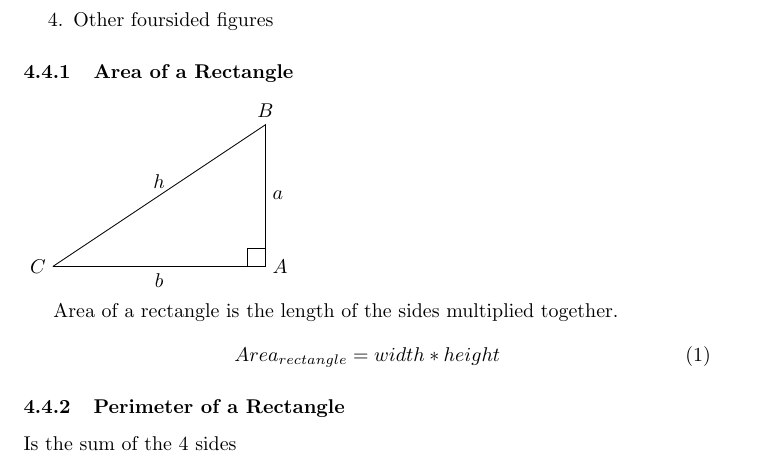
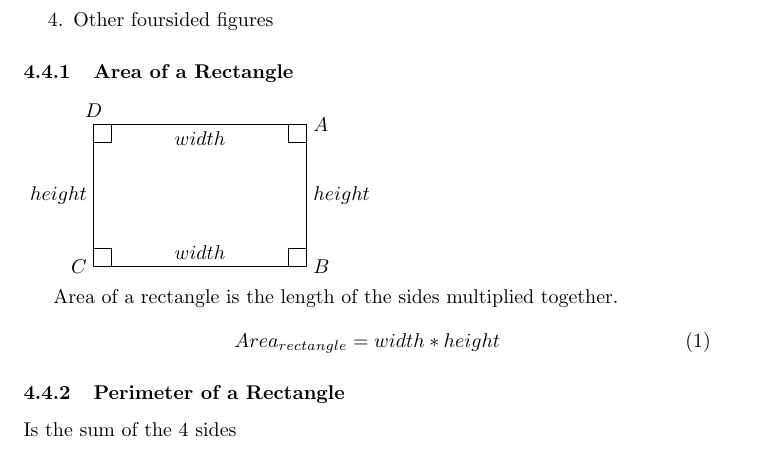
Before and after one commit to conorgilmer/MathNotes, a LaTeX document (MathsGrinds.tex): part of page 7 of 17, cut so that both start at the same text. Compiled offline with pdfLaTeX.

Commit message:
add rectangle plot

```diff
--- a/MathsGrinds.tex
+++ b/MathsGrinds.tex
@@ -141,12 +141,18 @@ Parallel lines the angles are preserved, i.e. the angles made by the intersectin
 \subsubsection{Area of a Rectangle}
 \begin{tikzpicture}[scale=1.25]%,cap=round,>=latex]
 
-\coordinate [label=left:$C$] (A) at (-1.5cm,-1.cm);
-\coordinate [label=right:$A$] (C) at (1.5cm,-1.0cm);
-\coordinate [label=above:$B$] (B) at (1.5cm,1.0cm);
-\draw (A) -- node[above] {$h$} (B) -- node[right] {$a$} (C) -- node[below] {$b$} (A);
+\coordinate [label=left:$C$] (A) at (-1.5cm,-1.0cm);
+\coordinate [label=right:$B$] (B) at (1.5cm,-1.0cm);
+\coordinate [label=right:$A$] (C) at (1.5cm,1.0cm);
+\coordinate [label=above:$D$] (D) at (-1.5cm,1.0cm);
+
+\draw (A) -- node[above] {$width$} (B) -- node[right] {$height$} (C) -- node[below] {$width$} (D) -- node[left] {$height$} (A);
 
 \draw (1.25cm,-1.0cm) rectangle (1.5cm,-0.75cm);
+\draw (-1.5cm,-1.0cm) rectangle (-1.25cm,-0.75cm);
+
+\draw (-1.5cm,1.0cm) rectangle (-1.25cm,0.75cm);
+\draw (1.5cm,1.0cm) rectangle (1.25cm,0.75cm);
 
 \end{tikzpicture}
 
```
Also changed, not shown: MathsGrinds.pdf.
